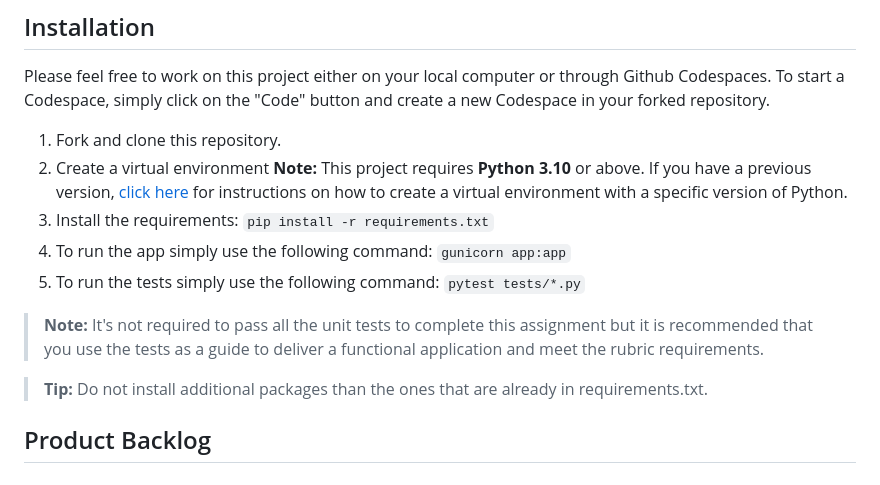
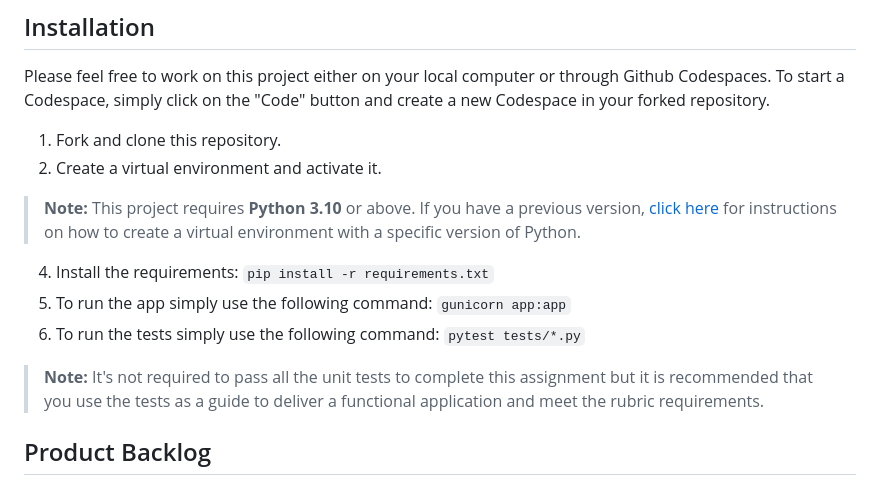
Before and after one commit to tashiad/capstone-sentiment-analysis-app-starter, a Markdown page: README.md, the part around the change. GitHub-like rendering.

```diff
--- a/README.md
+++ b/README.md
@@ -33,14 +33,13 @@ You will need to create and upload the following files:
 Please feel free to work on this project either on your local computer or through Github Codespaces. To start a Codespace, simply click on the "Code" button and create a new Codespace in your forked repository.
 
 1. Fork and clone this repository.
-2. Create a virtual environment **Note:** This project requires **Python 3.10** or above. If you have a previous version, [click here](https://saturncloud.io/blog/how-to-use-different-python-versions-with-virtualenv/) for instructions on how to create a virtual environment with a specific version of Python.
-3. Install the requirements: `pip install -r requirements.txt`
-4. To run the app simply use the following command: `gunicorn app:app`
-5. To run the tests simply use the following command: `pytest tests/*.py`
+2. Create a virtual environment and activate it.
+>**Note:** This project requires **Python 3.10** or above. If you have a previous version, [click here](https://saturncloud.io/blog/how-to-use-different-python-versions-with-virtualenv/) for instructions on how to create a virtual environment with a specific version of Python.
+4. Install the requirements: `pip install -r requirements.txt`
+5. To run the app simply use the following command: `gunicorn app:app`
+6. To run the tests simply use the following command: `pytest tests/*.py`
 
 > **Note:** It's not required to pass all the unit tests to complete this assignment but it is recommended that you use the tests as a guide to deliver a functional application and meet the rubric requirements.
-
-> **Tip:** Do not install additional packages than the ones that are already in requirements.txt.
 
 ## Product Backlog
 
```
